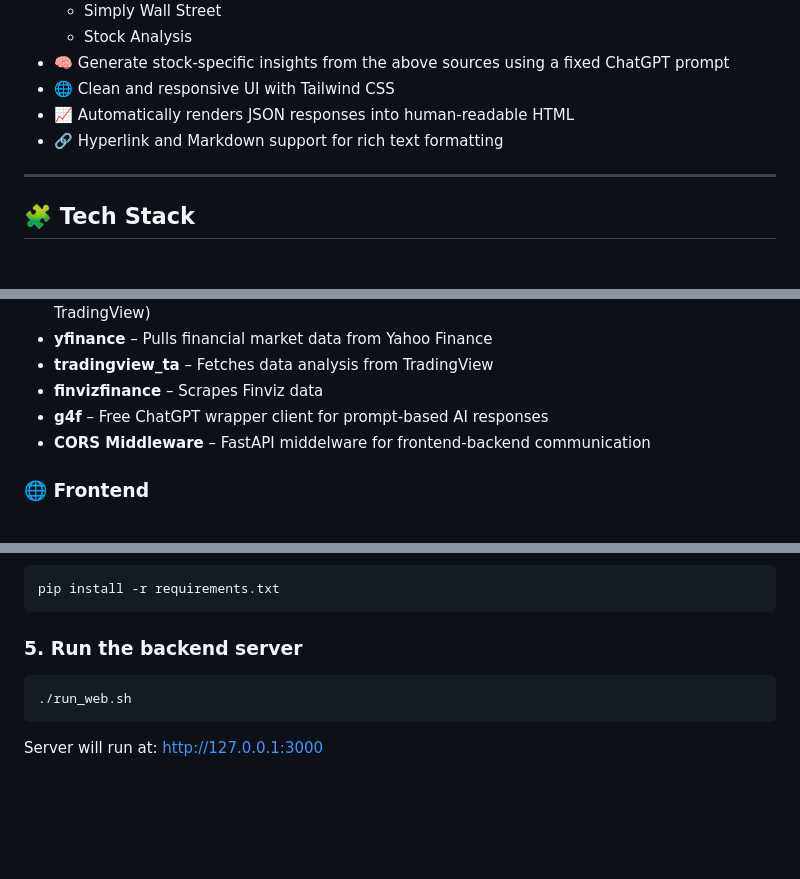
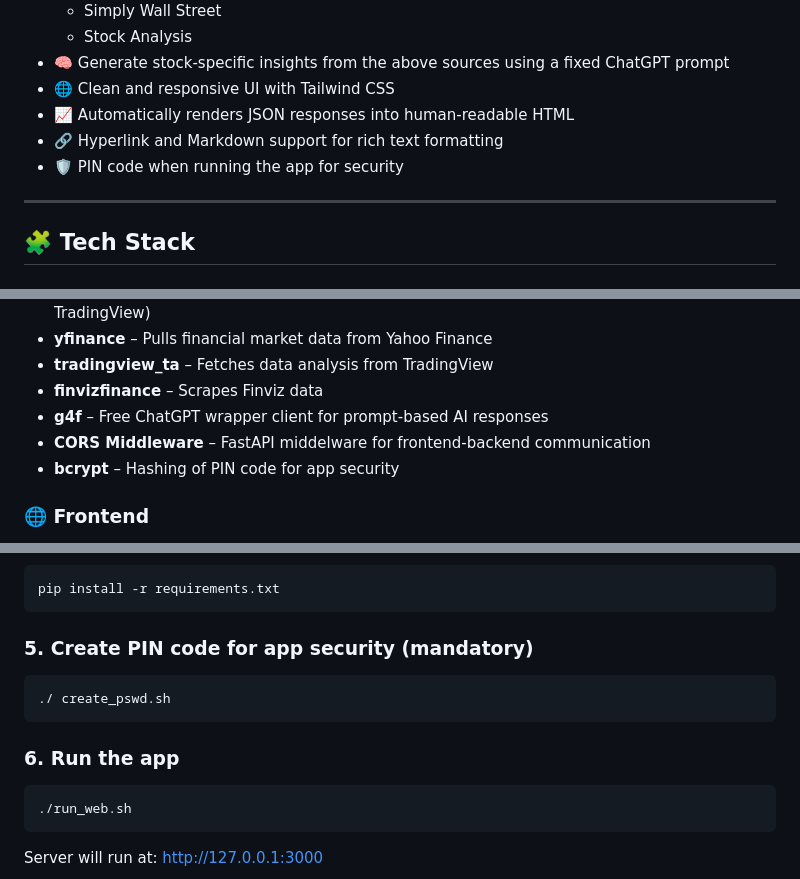
Before and after one commit to omerwer/Personal-projects, a Markdown page: python/stocks-analysis/README.md, 3 parts joined by grey strips. Rendered like a GitHub page; blank space fills up the shorter version.

````diff
--- a/python/stocks-analysis/README.md
+++ b/python/stocks-analysis/README.md
@@ -45,6 +45,7 @@ Always conduct your own research and consult a licensed financial advisor before
 - 🌐 Clean and responsive UI with Tailwind CSS
 - 📈 Automatically renders JSON responses into human-readable HTML
 - 🔗 Hyperlink and Markdown support for rich text formatting
+- 🛡️ PIN code when running the app for security
 
 ---
 
@@ -63,6 +64,7 @@ Always conduct your own research and consult a licensed financial advisor before
 - **finvizfinance** – Scrapes Finviz data
 - **g4f** – Free ChatGPT wrapper client for prompt-based AI responses
 - **CORS Middleware** – FastAPI middelware for frontend-backend communication
+- **bcrypt** – Hashing of PIN code for app security
 
 ### 🌐 Frontend
 
@@ -130,7 +133,12 @@ Download from [wkhtmltopdf.org](https://wkhtmltopdf.org/downloads.html)
 pip install -r requirements.txt
 ```
 
-### 5. Run the backend server
+### 5. Create PIN code for app security (mandatory)
+```bash
+./ create_pswd.sh
+```
+
+### 6. Run the app
 ```bash
 ./run_web.sh
 ```
````
Also changed, not shown: other parts of python/stocks-analysis/README.md (+1 -0 lines).
